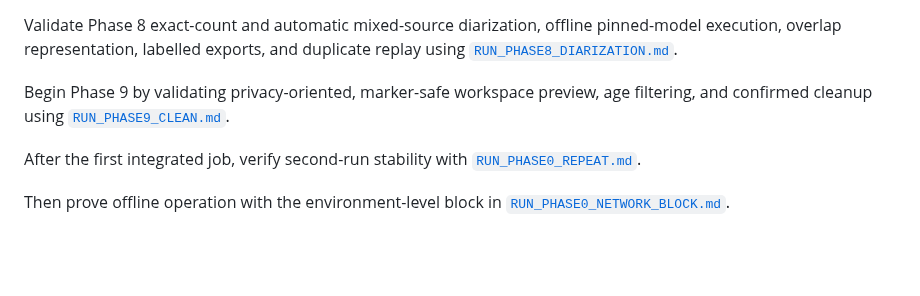
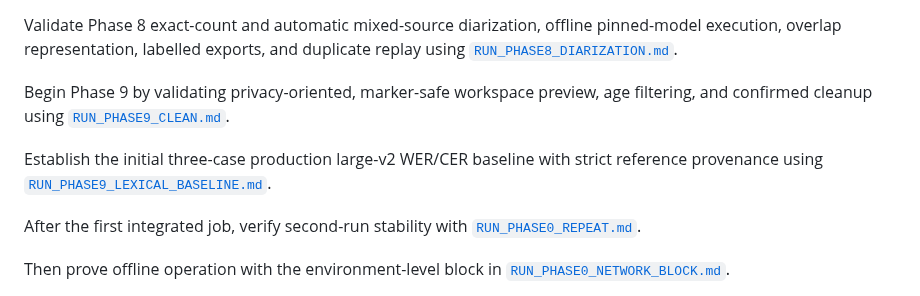
Before and after one commit to Polikles/ewp-TTS-Whisper, a Markdown page: WSL config/README.md, the part around the change. GitHub-like rendering; blank space fills up the shorter version.

Commit message:
Add lexical baseline runbook

```diff
--- a/WSL config/README.md
+++ b/WSL config/README.md
@@ -76,6 +76,10 @@ execution, overlap representation, labelled exports, and duplicate replay using
 Begin Phase 9 by validating privacy-oriented, marker-safe workspace preview, age
 filtering, and confirmed cleanup using [`RUN_PHASE9_CLEAN.md`](RUN_PHASE9_CLEAN.md).
 
+Establish the initial three-case production large-v2 WER/CER baseline with strict
+reference provenance using
+[`RUN_PHASE9_LEXICAL_BASELINE.md`](RUN_PHASE9_LEXICAL_BASELINE.md).
+
 After the first integrated job, verify second-run stability with [`RUN_PHASE0_REPEAT.md`](RUN_PHASE0_REPEAT.md).
 
 Then prove offline operation with the environment-level block in [`RUN_PHASE0_NETWORK_BLOCK.md`](RUN_PHASE0_NETWORK_BLOCK.md).
```
Also changed, not shown: WSL config/RUN_PHASE9_LEXICAL_BASELINE.md (added, +225 -0 lines).
